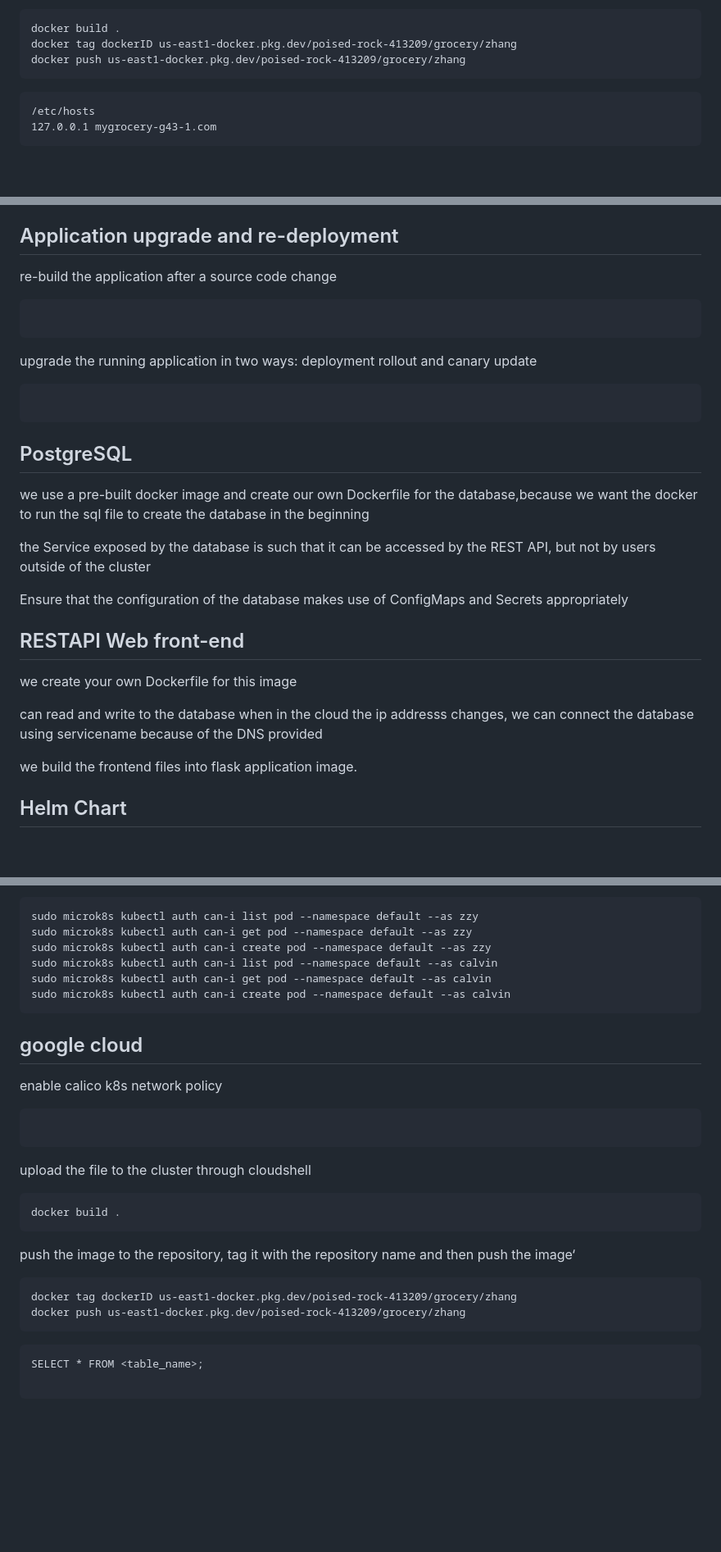
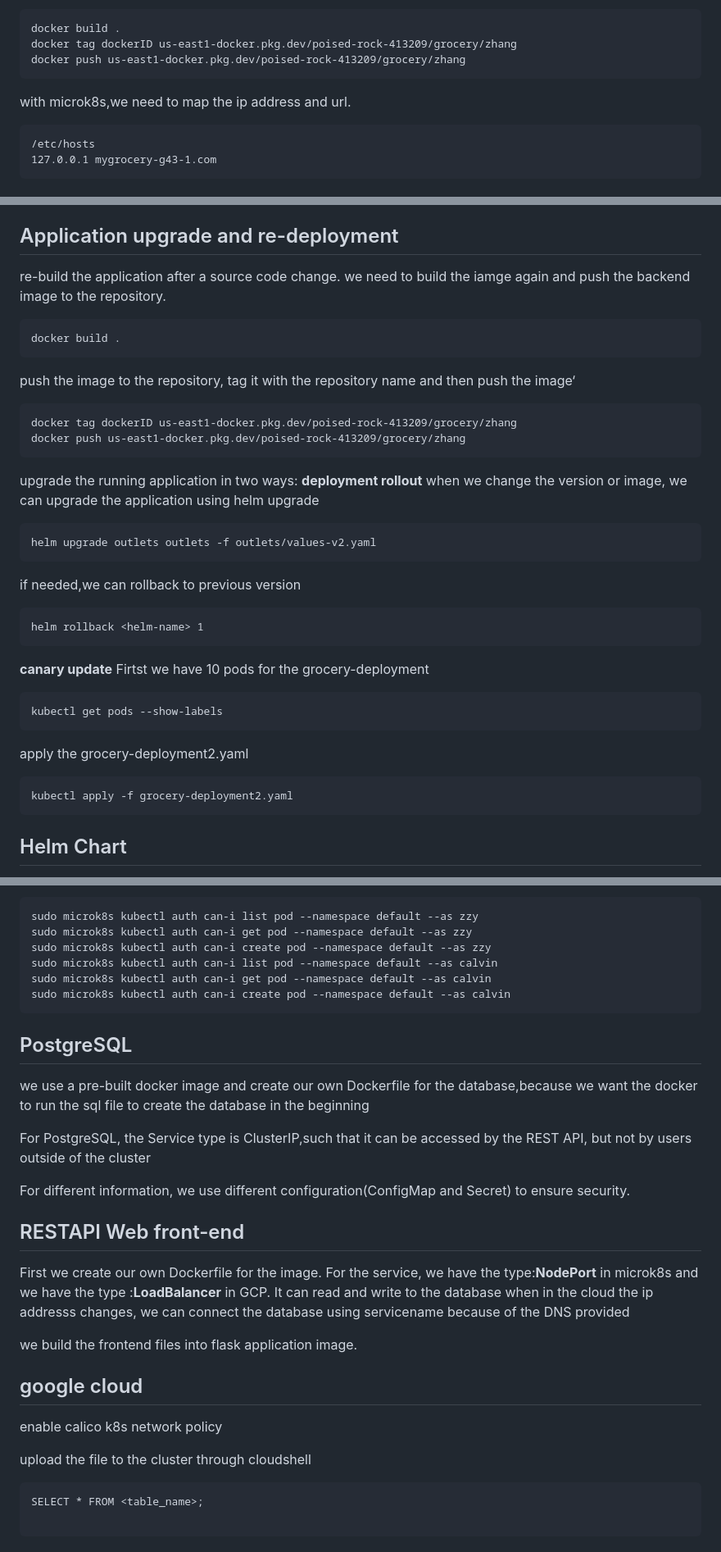
Before and after one commit to zhang-mickey/k8s-containerization, a Markdown page: README.md, 3 parts joined by grey strips. Shown: that part at 82% size. Drawn GitHub-style; blank space fills up the shorter version.

````diff
--- a/README.md
+++ b/README.md
@@ -36,6 +35,7 @@ docker build .
 docker tag dockerID us-east1-docker.pkg.dev/poised-rock-413209/grocery/zhang
 docker push us-east1-docker.pkg.dev/poised-rock-413209/grocery/zhang
 ```
+with microk8s,we need to map the ip address and url.
 ```
 /etc/hosts
 127.0.0.1 mygrocery-g43-1.com
@@ -62,30 +62,41 @@ docker push us-east1-docker.pkg.dev/poised-rock-413209/grocery/zhang
 
 
 ## Application upgrade and re-deployment
-re-build the application after a source code change
+re-build the application after a source code change. we need to build the iamge again and push the backend image to the repository.
+```
+docker build .
 ```
 
+push the image to the repository, tag it with the repository name and then push the image‘
 ```
-upgrade the running application in two ways: deployment rollout and canary update
-```
+docker tag dockerID us-east1-docker.pkg.dev/poised-rock-413209/grocery/zhang
+docker push us-east1-docker.pkg.dev/poised-rock-413209/grocery/zhang
 ```
 
-## PostgreSQL
+upgrade the running application in two ways:
+**deployment rollout**
+when we change the version or image, we can upgrade the application using helm upgrade
 
-we use a pre-built docker image and create our own Dockerfile for the database,because we want the docker to run the sql file to create the database in the beginning
+```
+helm upgrade outlets outlets -f outlets/values-v2.yaml
+```
+
+if needed,we can  rollback to previous version
+```
+helm rollback <helm-name> 1
+```
+
+**canary update**
+Firtst we have 10 pods for the grocery-deployment
+```
+kubectl get pods --show-labels
+```
+apply the grocery-deployment2.yaml
+```
+kubectl apply -f grocery-deployment2.yaml
+```
 
 
-the Service exposed by the database is such that it can be accessed by the REST API, but not by users outside of the cluster
-
-Ensure that the configuration of the database makes use of ConfigMaps and Secrets appropriately
-
-## RESTAPI  Web front-end
-we create your own Dockerfile for this image
-
-can read and write to the database
-when in the cloud the ip addresss changes, we can connect the database using servicename because of the DNS provided
-
-we build the frontend files into flask application image.
 
 ## Helm Chart
 First,we create a helm chart called **grocery-test**.
@@ -143,26 +154,28 @@ sudo microk8s kubectl auth can-i get pod --namespace default --as calvin
 sudo microk8s kubectl auth can-i create pod --namespace default --as calvin
 ```
 
+## PostgreSQL
+
+we use a pre-built docker image and create our own Dockerfile for the database,because we want the docker to run the sql file to create the database in the beginning
+
+For PostgreSQL, the Service type is ClusterIP,such that it can be accessed by the REST API, but not by users outside of the cluster
+
+For different information, we use different configuration(ConfigMap and Secret) to ensure security.
+
+## RESTAPI  Web front-end
+First we create our own Dockerfile for the image.
+For the service, we have the type:**NodePort** in microk8s and we have the type :**LoadBalancer** in GCP.
+It can read and write to the database
+when in the cloud the ip addresss changes, we can connect the database using servicename because of the DNS provided
+
+we build the frontend files into flask application image.
+
+
+
 ## google cloud
 enable calico k8s network policy
 
-```
-```
-
 upload the file to the cluster through cloudshell
-```
-docker build .
-```
-
-push the image to the repository, tag it with the repository name and then push the image‘
-```
-docker tag dockerID us-east1-docker.pkg.dev/poised-rock-413209/grocery/zhang
-docker push us-east1-docker.pkg.dev/poised-rock-413209/grocery/zhang
-```
-
-
-
-
 
 ```
 SELECT * FROM <table_name>;
````
Also changed, not shown: other parts of README.md (+0 -1 lines).
